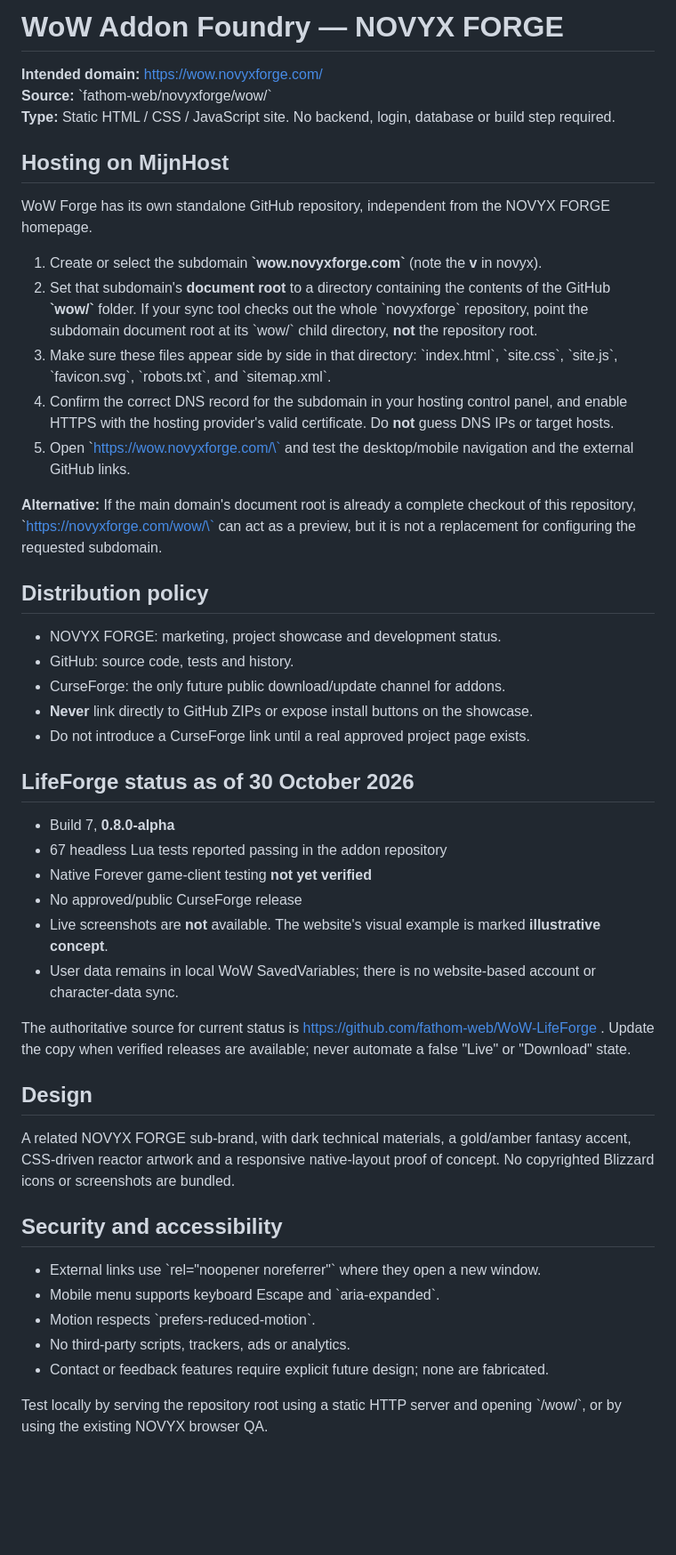
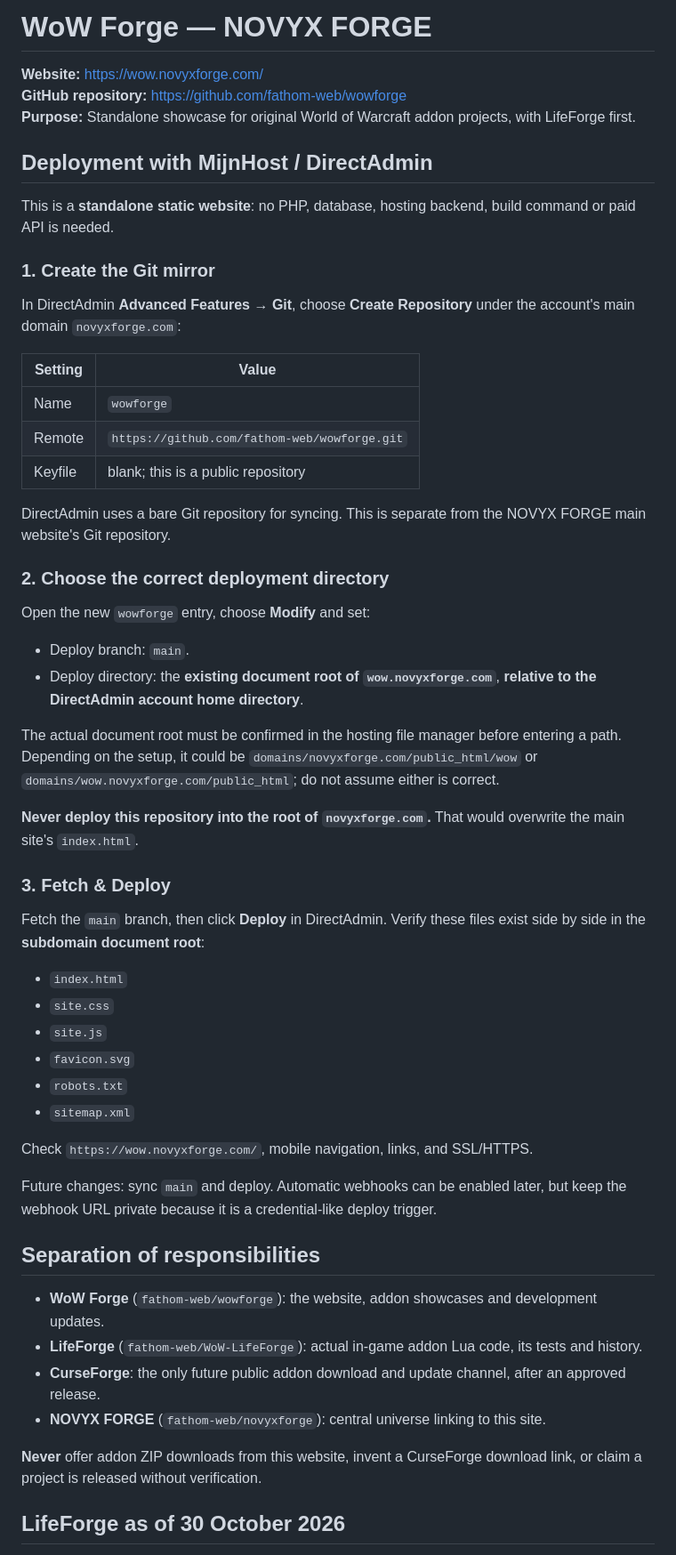
Before and after one commit to fathom-web/wowforge, a Markdown page: README.md, the part around one of its changes. Shown at 89% size. Drawn GitHub-style; blank space fills up the shorter version.

Commit message:
docs: document independent WoW Forge hosting and DirectAdmin deploy steps

```diff
--- a/README.md
+++ b/README.md
@@ -1,50 +1,58 @@
-# WoW Addon Foundry — NOVYX FORGE
+# WoW Forge — NOVYX FORGE
 
-**Intended domain:** https://wow.novyxforge.com/
-**Source:** \`fathom-web/novyxforge/wow/\`
-**Type:** Static HTML / CSS / JavaScript site. No backend, login, database or build step required.
+**Website:** https://wow.novyxforge.com/
+**GitHub repository:** https://github.com/fathom-web/wowforge
+**Purpose:** Standalone showcase for original World of Warcraft addon projects, with LifeForge first.
 
-## Hosting on MijnHost
+## Deployment with MijnHost / DirectAdmin
 
-WoW Forge has its own standalone GitHub repository, independent from the NOVYX FORGE homepage.
+This is a **standalone static website**: no PHP, database, hosting backend, build command or paid API is needed.
 
-1. Create or select the subdomain **\`wow.novyxforge.com\`** (note the **v** in novyx).
-2. Set that subdomain's **document root** to a directory containing the contents of the GitHub **\`wow/\`** folder. If your sync tool checks out the whole \`novyxforge\` repository, point the subdomain document root at its \`wow/\` child directory, **not** the repository root.
-3. Make sure these files appear side by side in that directory: \`index.html\`, \`site.css\`, \`site.js\`, \`favicon.svg\`, \`robots.txt\`, and \`sitemap.xml\`.
-4. Confirm the correct DNS record for the subdomain in your hosting control panel, and enable HTTPS with the hosting provider's valid certificate. Do **not** guess DNS IPs or target hosts.
-5. Open \`https://wow.novyxforge.com/\` and test the desktop/mobile navigation and the external GitHub links.
+### 1. Create the Git mirror
+In DirectAdmin **Advanced Features → Git**, choose **Create Repository** under the account's main domain `novyxforge.com`:
 
-**Alternative:** If the main domain's document root is already a complete checkout of this repository, \`https://novyxforge.com/wow/\` can act as a preview, but it is not a replacement for configuring the requested subdomain.
+| Setting | Value |
+| --- | --- |
+| Name | `wowforge` |
+| Remote | `https://github.com/fathom-web/wowforge.git` |
+| Keyfile | blank; this is a public repository |
 
-## Distribution policy
+DirectAdmin uses a bare Git repository for syncing. This is separate from the NOVYX FORGE main website's Git repository.
 
-- NOVYX FORGE: marketing, project showcase and development status.
-- GitHub: source code, tests and history.
-- CurseForge: the only future public download/update channel for addons.
-- **Never** link directly to GitHub ZIPs or expose install buttons on the showcase.
-- Do not introduce a CurseForge link until a real approved project page exists.
+### 2. Choose the correct deployment directory
 
-## LifeForge status as of 30 October 2026
+Open the new `wowforge` entry, choose **Modify** and set:
 
-- Build 7, **0.8.0-alpha**
-- 67 headless Lua tests reported passing in the addon repository
-- Native Forever game-client testing **not yet verified**
-- No approved/public CurseForge release
-- Live screenshots are **not** available. The website's visual example is marked **illustrative concept**.
-- User data remains in local WoW SavedVariables; there is no website-based account or character-data sync.
+- Deploy branch: `main`.
+- Deploy directory: the **existing document root of `wow.novyxforge.com`**, **relative to the DirectAdmin account home directory**.
 
-The authoritative source for current status is https://github.com/fathom-web/WoW-LifeForge . Update the copy when verified releases are available; never automate a false "Live" or "Download" state.
+The actual document root must be confirmed in the hosting file manager before entering a path. Depending on the setup, it could be `domains/novyxforge.com/public_html/wow` or `domains/wow.novyxforge.com/public_html`; do not assume either is correct.
 
-## Design
+**Never deploy this repository into the root of `novyxforge.com`.** That would overwrite the main site's `index.html`.
 
-A related NOVYX FORGE sub-brand, with dark technical materials, a gold/amber fantasy accent, CSS-driven reactor artwork and a responsive native-layout proof of concept. No copyrighted Blizzard icons or screenshots are bundled.
+### 3. Fetch & Deploy
 
-## Security and accessibility
+Fetch the `main` branch, then click **Deploy** in DirectAdmin. Verify these files exist side by side in the **subdomain document root**:
 
-- External links use \`rel="noopener noreferrer"\` where they open a new window.
-- Mobile menu supports keyboard Escape and \`aria-expanded\`.
-- Motion respects \`prefers-reduced-motion\`.
-- No third-party scripts, trackers, ads or analytics.
-- Contact or feedback features require explicit future design; none are fabricated.
+- `index.html`
+- `site.css`
+- `site.js`
+- `favicon.svg`
+- `robots.txt`
+- `sitemap.xml`
 
-Test locally by serving the repository root using a static HTTP server and opening \`/wow/\`, or by using the existing NOVYX browser QA.
+Check `https://wow.novyxforge.com/`, mobile navigation, links, and SSL/HTTPS.
+
+Future changes: sync `main` and deploy. Automatic webhooks can be enabled later, but keep the webhook URL private because it is a credential-like deploy trigger.
+
+## Separation of responsibilities
+
+- **WoW Forge** (`fathom-web/wowforge`): the website, addon showcases and development updates.
+- **LifeForge** (`fathom-web/WoW-LifeForge`): actual in-game addon Lua code, its tests and history.
+- **CurseForge**: the only future public addon download and update channel, after an approved release.
+- **NOVYX FORGE** (`fathom-web/novyxforge`): central universe linking to this site.
+
+**Never** offer addon ZIP downloads from this website, invent a CurseForge download link, or claim a project is released without verification.
+
+## LifeForge as of 30 October 2026
+
```
Also changed, not shown: other parts of README.md (+14 -0 lines).
